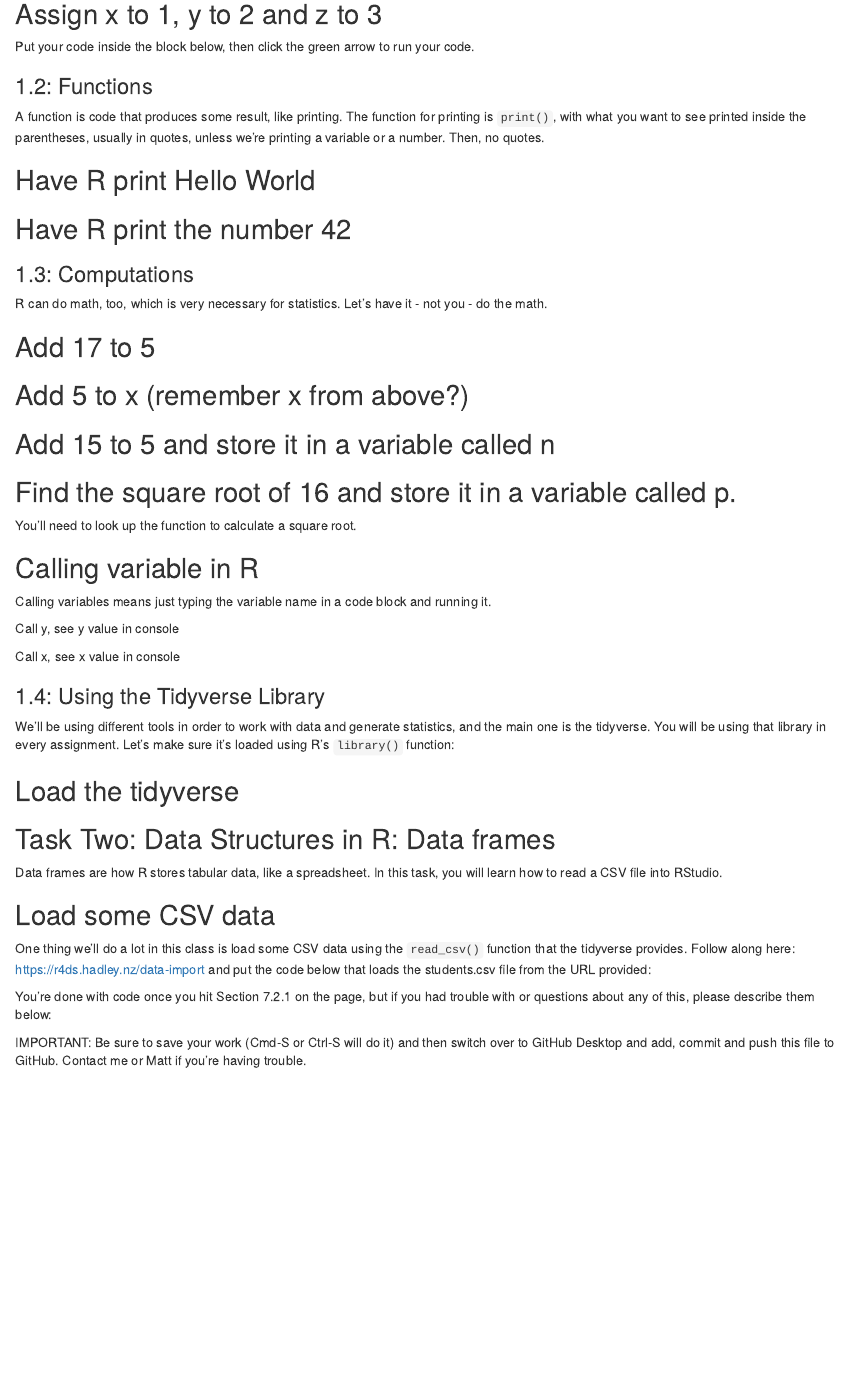
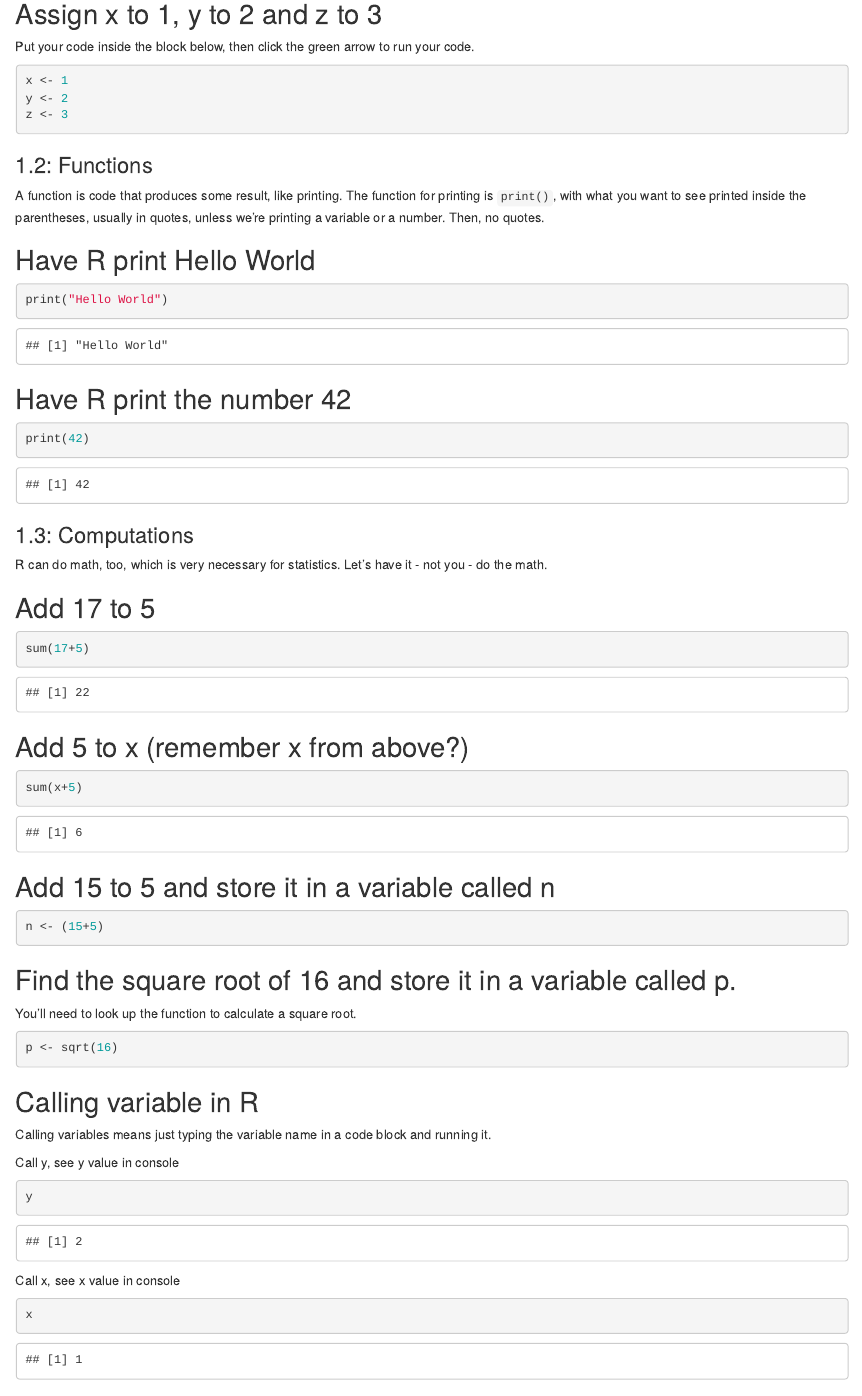
Before and after one commit to TrevorGomes/jour405_spring25, an R Markdown document (homework/HW1_R_Basics.Rmd): the page in a window 1100 px wide, from 330 px down. Rendered offline with R 4.5, knitr and Pandoc, with nearby package versions; some code elsewhere in the file could not run offline.

Commit message:
Homework 1 (Intro to R and Tidyverse)

````diff
--- a/homework/HW1_R_Basics.Rmd
+++ b/homework/HW1_R_Basics.Rmd
@@ -16,7 +16,9 @@ In this task, you will learn about the R programming language and write basic R
 Put your code inside the block below, then click the green arrow to run your code.
 
 ```{r}
-
+x <- 1
+y <- 2
+z <- 3
 ```
 
 ### 1.2: Functions
@@ -26,13 +28,13 @@ A function is code that produces some result, like printing. The function for pr
 ## Have R print Hello World
 
 ```{r}
-
+print("Hello World")
 ```
 
 ## Have R print the number 42
 
 ```{r}
-
+print(42)
 ```
 
 ### 1.3: Computations
@@ -42,19 +44,19 @@ R can do math, too, which is very necessary for statistics. Let's have it - not
 ## Add 17 to 5
 
 ```{r}
-
+sum(17+5)
 ```
 
 ## Add 5 to x (remember x from above?)
 
 ```{r}
-
+sum(x+5)
 ```
 
 ## Add 15 to 5 and store it in a variable called n
 
 ```{r}
-
+n <- (15+5)
 ```
 
 ## Find the square root of 16 and store it in a variable called p.
@@ -62,7 +64,7 @@ R can do math, too, which is very necessary for statistics. Let's have it - not
 You'll need to look up the function to calculate a square root.
 
 ```{r}
-
+p <- sqrt(16)
 ```
 
 ## Calling variable in R
@@ -72,13 +74,13 @@ Calling variables means just typing the variable name in a code block and runnin
 Call y, see y value in console
 
 ```{r}
-
+y
 ```
 
 Call x, see x value in console
 
 ```{r}
-
+x
 ```
 
 ### 1.4: Using the Tidyverse Library
````
Also changed, not shown: homework/HW1_R_Basics.Rmd (5 more changed lines), 1 other file.
